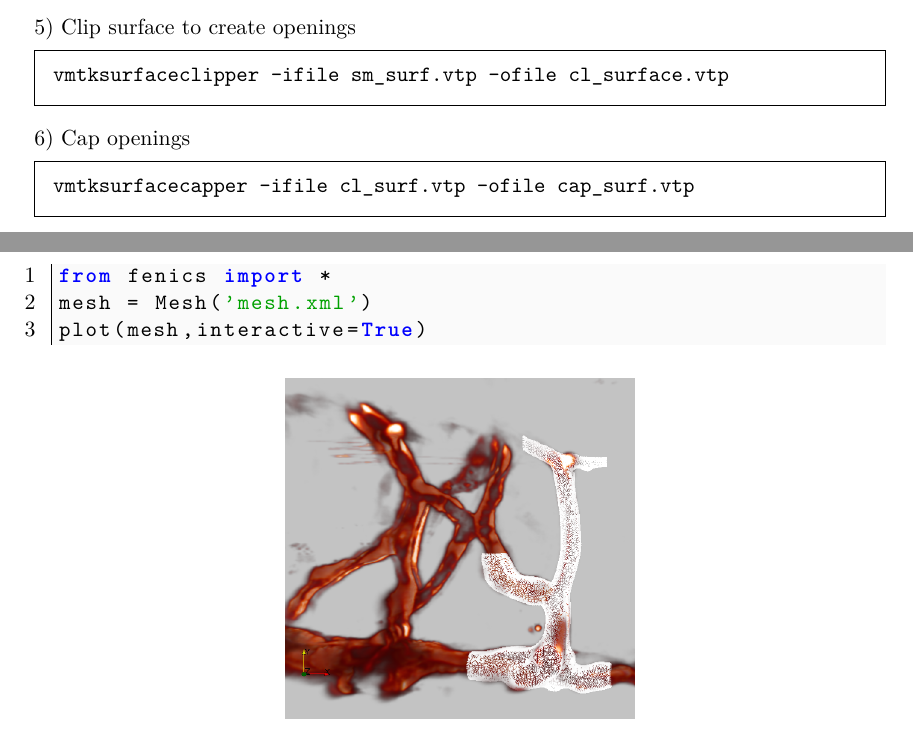
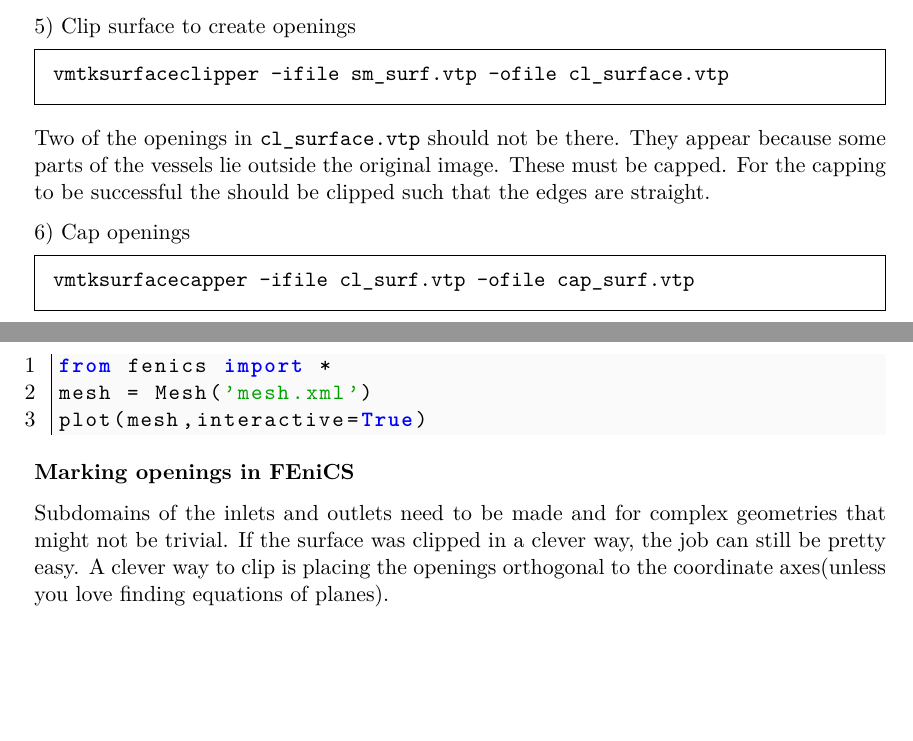
Before and after one commit to krikarls/fun-with-fem, a LaTeX document (tex/FEM_applications_in_biomechanics.tex): two parts of pages 3 and 4 of 7 before the commit and two parts of pages 3 and 4 of 8 after it, joined at a grey line, cut so that both start at the same text, the shorter picture padded with empty space. Compiled offline with pdfLaTeX.

Commit message:
cap and stuff

```diff
--- a/tex/FEM_applications_in_biomechanics.tex
+++ b/tex/FEM_applications_in_biomechanics.tex
@@ -162,6 +165,9 @@
 \begin{framed}
     \texttt{vmtksurfaceclipper -ifile sm\_surf.vtp -ofile cl\_surface.vtp}
 \end{framed}
+
+Two of the openings in \texttt{cl\_surface.vtp} should not be there. They appear because some parts of the vessels lie outside the original image. These must be capped. For the capping to be successful the should be clipped such that the edges are straight.
+
 6) Cap openings
 \begin{framed}
 \texttt{vmtksurfacecapper -ifile cl\_surf.vtp -ofile cap\_surf.vtp}
@@ -201,6 +207,11 @@
 mesh = Mesh('mesh.xml')
 plot(mesh,interactive=True)
 \end{python}
+
+\textbf{Marking openings in FEniCS}
+
+Subdomains of the inlets and outlets need to be made and for complex geometries that might not be trivial. If the surface was clipped in a clever way, the job can still be pretty easy. A clever way to clip is placing the openings orthogonal to the coordinate axes(unless you love finding equations of planes).
+
 
 
 \begin{figure}[h!]
```
Also changed, not shown: tex/FEM_applications_in_biomechanics.pdf, tex/FEM_applications_in_biomechanics.tex (5 more changed lines).
